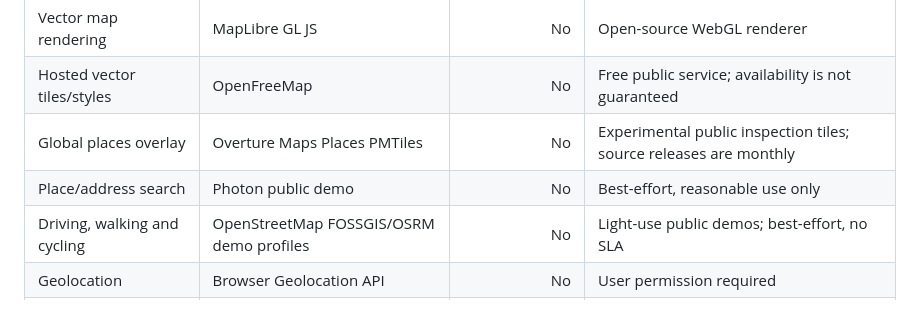
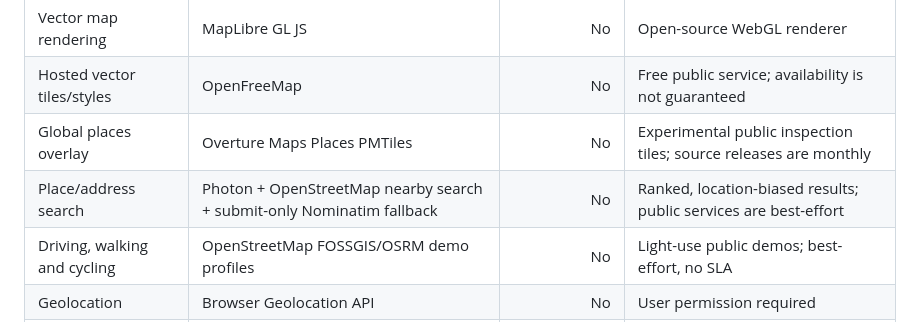
Before and after one commit to harshyadavv2456/HarshMaps, a Markdown page: README.md, the part around the change. Drawn GitHub-style.

Commit message:
Document resilient layered search and recommendation ranking

```diff
--- a/README.md
+++ b/README.md
@@ -22,7 +22,7 @@ HarshMaps is an open mapping toolkit built on [MapLibre GL JS](https://maplibre.
 | Vector map rendering | MapLibre GL JS | No | Open-source WebGL renderer |
 | Hosted vector tiles/styles | OpenFreeMap | No | Free public service; availability is not guaranteed |
 | Global places overlay | Overture Maps Places PMTiles | No | Experimental public inspection tiles; source releases are monthly |
-| Place/address search | Photon public demo | No | Best-effort, reasonable use only |
+| Place/address search | Photon + OpenStreetMap nearby search + submit-only Nominatim fallback | No | Ranked, location-biased results; public services are best-effort |
 | Driving, walking and cycling | OpenStreetMap FOSSGIS/OSRM demo profiles | No | Light-use public demos; best-effort, no SLA |
 | Geolocation | Browser Geolocation API | No | User permission required |
 | Custom styles | MapLibre style JSON | Depends on provider | Switch styles or host your own |
```
